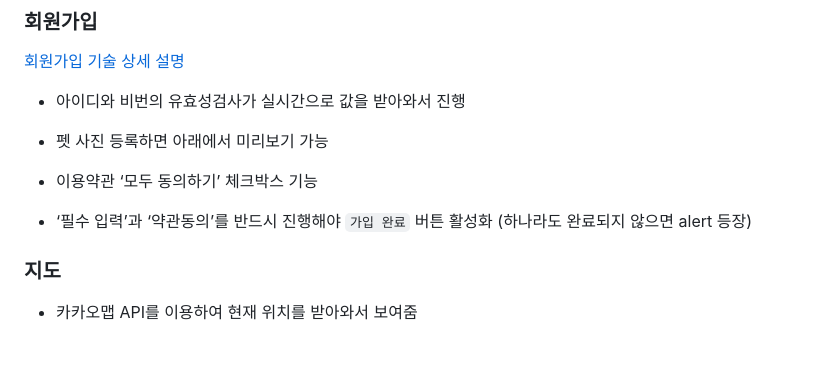
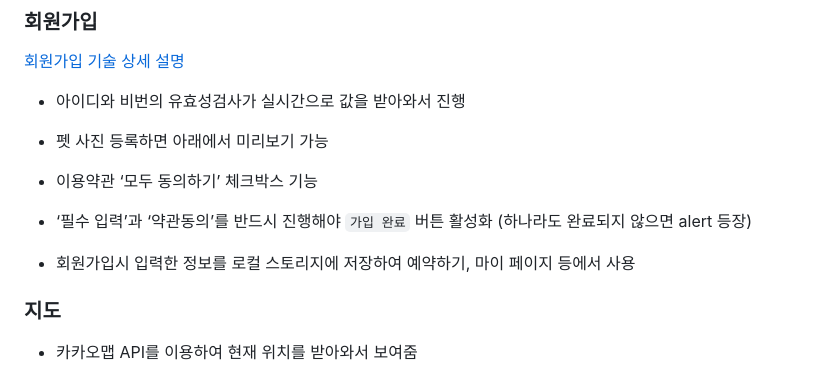
Before and after one commit to eun1230/sessac_B_team_project, a Markdown page: README.md, the part around the change. Drawn GitHub-style; blank space fills up the shorter version.

Commit message:
update README.md
기능 설명 추가

```diff
--- a/README.md
+++ b/README.md
@@ -74,6 +74,8 @@ https://github.com/eun1230/sessac_B_teamproject
 - 이용약관 ‘모두 동의하기’ 체크박스 기능
 
 - ‘필수 입력’과 ‘약관동의’를 반드시 진행해야 `가입 완료` 버튼 활성화 (하나라도 완료되지 않으면 alert 등장)
+
+- 회원가입시 입력한 정보를 로컬 스토리지에 저장하여 예약하기, 마이 페이지 등에서 사용
 
 ### 지도
 
```
